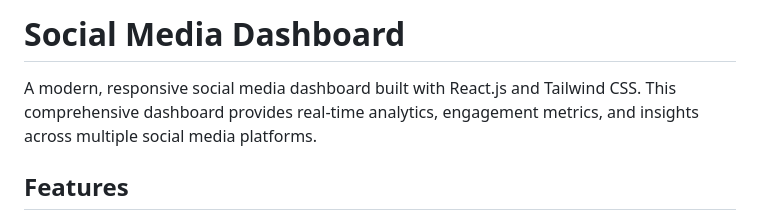
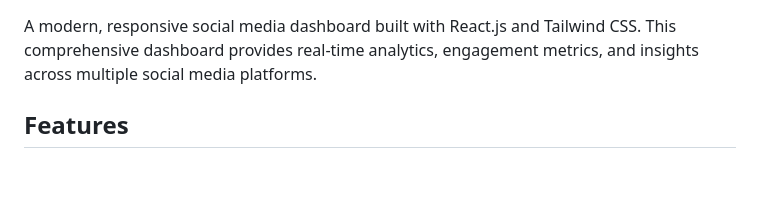
Before and after one commit to dev-hindoliya-9/Social-Dashboard, a Markdown page: README.md, the part around the change. GitHub-like rendering; blank space fills up the shorter version.

```diff
--- a/README.md
+++ b/README.md
@@ -1,5 +1,3 @@
-# Social Media Dashboard
-
 A modern, responsive social media dashboard built with React.js and Tailwind CSS. This comprehensive dashboard provides real-time analytics, engagement metrics, and insights across multiple social media platforms.
 
 ## Features
```
